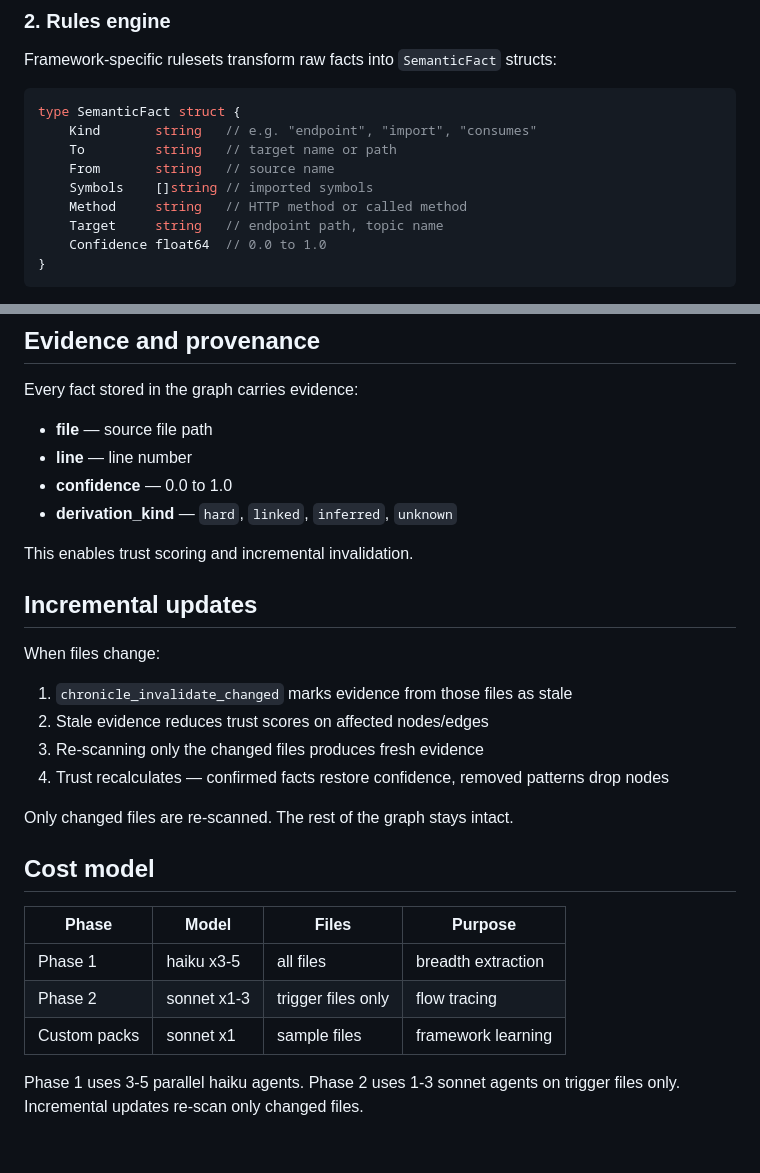
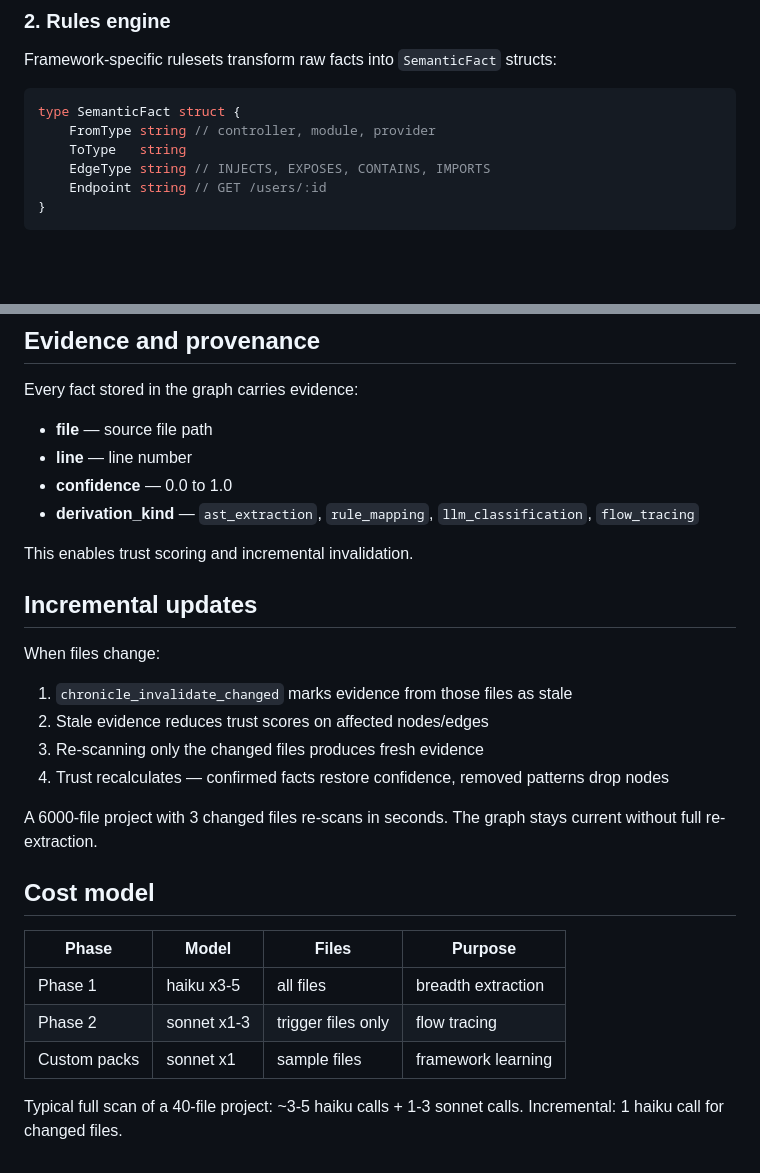
Before and after one commit to alexdx2/chronicle, a Markdown page: docs/scanning.md, 2 parts joined by grey strips. Drawn GitHub-style; blank space fills up the shorter version.

````diff
--- a/docs/scanning.md
+++ b/docs/scanning.md
@@ -30,13 +30,10 @@ Framework-specific rulesets transform raw facts into `SemanticFact` structs:
 
 ```go
 type SemanticFact struct {
-    Kind       string   // e.g. "endpoint", "import", "consumes"
-    To         string   // target name or path
-    From       string   // source name
-    Symbols    []string // imported symbols
-    Method     string   // HTTP method or called method
-    Target     string   // endpoint path, topic name
-    Confidence float64  // 0.0 to 1.0
+    FromType string // controller, module, provider
+    ToType   string
+    EdgeType string // INJECTS, EXPOSES, CONTAINS, IMPORTS
+    Endpoint string // GET /users/:id
 }
 ```
 
@@ -106,7 +103,7 @@ Every fact stored in the graph carries evidence:
 - **file** — source file path
 - **line** — line number
 - **confidence** — 0.0 to 1.0
-- **derivation_kind** — `hard`, `linked`, `inferred`, `unknown`
+- **derivation_kind** — `ast_extraction`, `rule_mapping`, `llm_classification`, `flow_tracing`
 
 This enables trust scoring and incremental invalidation.
 
@@ -119,7 +116,7 @@ When files change:
 3. Re-scanning only the changed files produces fresh evidence
 4. Trust recalculates — confirmed facts restore confidence, removed patterns drop nodes
 
-Only changed files are re-scanned. The rest of the graph stays intact.
+A 6000-file project with 3 changed files re-scans in seconds. The graph stays current without full re-extraction.
 
 ## Cost model
 
@@ -129,4 +126,4 @@ Only changed files are re-scanned. The rest of the graph stays intact.
 | Phase 2 | sonnet x1-3 | trigger files only | flow tracing |
 | Custom packs | sonnet x1 | sample files | framework learning |
 
-Phase 1 uses 3-5 parallel haiku agents. Phase 2 uses 1-3 sonnet agents on trigger files only. Incremental updates re-scan only changed files.
+Typical full scan of a 40-file project: ~3-5 haiku calls + 1-3 sonnet calls. Incremental: 1 haiku call for changed files.
````
Also changed, not shown: README.md (+15 -4 lines), docs/how-it-works.md (+1 -1 lines).
